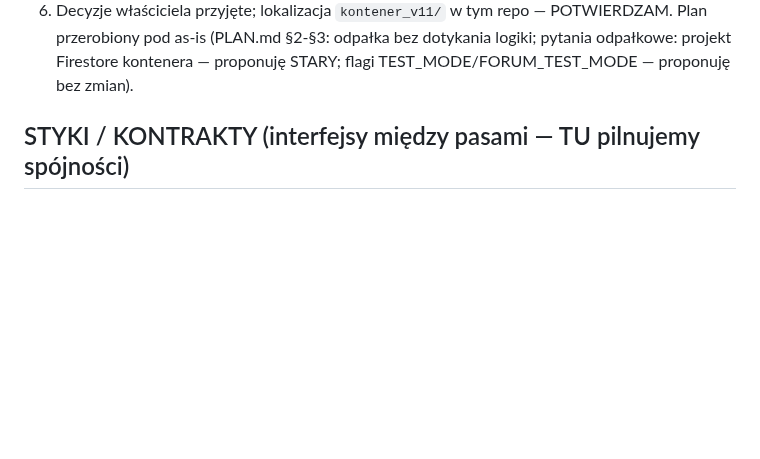
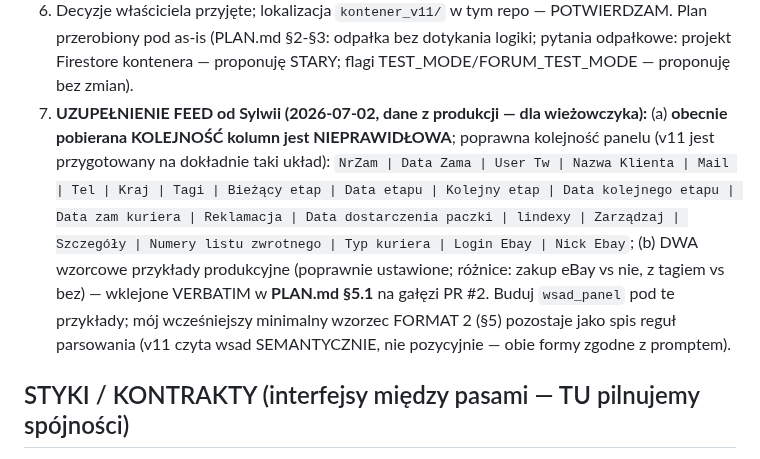
Before and after one commit to szturchaczysko-cpu/szturchacz-cloud, a Markdown page: COORDYNACJA.md, the part around the change. Rendered like a GitHub page; blank space fills up the shorter version.

```diff
--- a/COORDYNACJA.md
+++ b/COORDYNACJA.md
@@ -158,6 +158,17 @@ chudy autonomiczny, ale podgląd + historia per case zostają); v11 na Cloud Run
 6. Decyzje właściciela przyjęte; lokalizacja `kontener_v11/` w tym repo — POTWIERDZAM. Plan
    przerobiony pod as-is (PLAN.md §2-§3: odpałka bez dotykania logiki; pytania odpałkowe: projekt
    Firestore kontenera — proponuję STARY; flagi TEST_MODE/FORUM_TEST_MODE — proponuję bez zmian).
+7. **UZUPEŁNIENIE FEED od Sylwii (2026-07-02, dane z produkcji — dla wieżowczyka):**
+   (a) **obecnie pobierana KOLEJNOŚĆ kolumn jest NIEPRAWIDŁOWA**; poprawna kolejność panelu
+   (v11 jest przygotowany na dokładnie taki układ):
+   `NrZam | Data Zama | User Tw | Nazwa Klienta | Mail | Tel | Kraj | Tagi | Bieżący etap |
+   Data etapu | Kolejny etap | Data kolejnego etapu | Data zam kuriera | Reklamacja |
+   Data dostarczenia paczki | lindexy | Zarządzaj | Szczegóły | Numery listu zwrotnego |
+   Typ kuriera | Login Ebay | Nick Ebay`;
+   (b) DWA wzorcowe przykłady produkcyjne (poprawnie ustawione; różnice: zakup eBay vs nie,
+   z tagiem vs bez) — wklejone VERBATIM w **PLAN.md §5.1** na gałęzi PR #2. Buduj `wsad_panel`
+   pod te przykłady; mój wcześniejszy minimalny wzorzec FORMAT 2 (§5) pozostaje jako spis reguł
+   parsowania (v11 czyta wsad SEMANTYCZNIE, nie pozycyjnie — obie formy zgodne z promptem).
 
 ## STYKI / KONTRAKTY (interfejsy między pasami — TU pilnujemy spójności)
 - **Odbiór (brama→nas):** `brama_wa.py` zapisuje przychodzące do Firestore `szt_wa_inbox`
```
Also changed, not shown: app/bestchudy/PLAN.md (+46 -0 lines).
